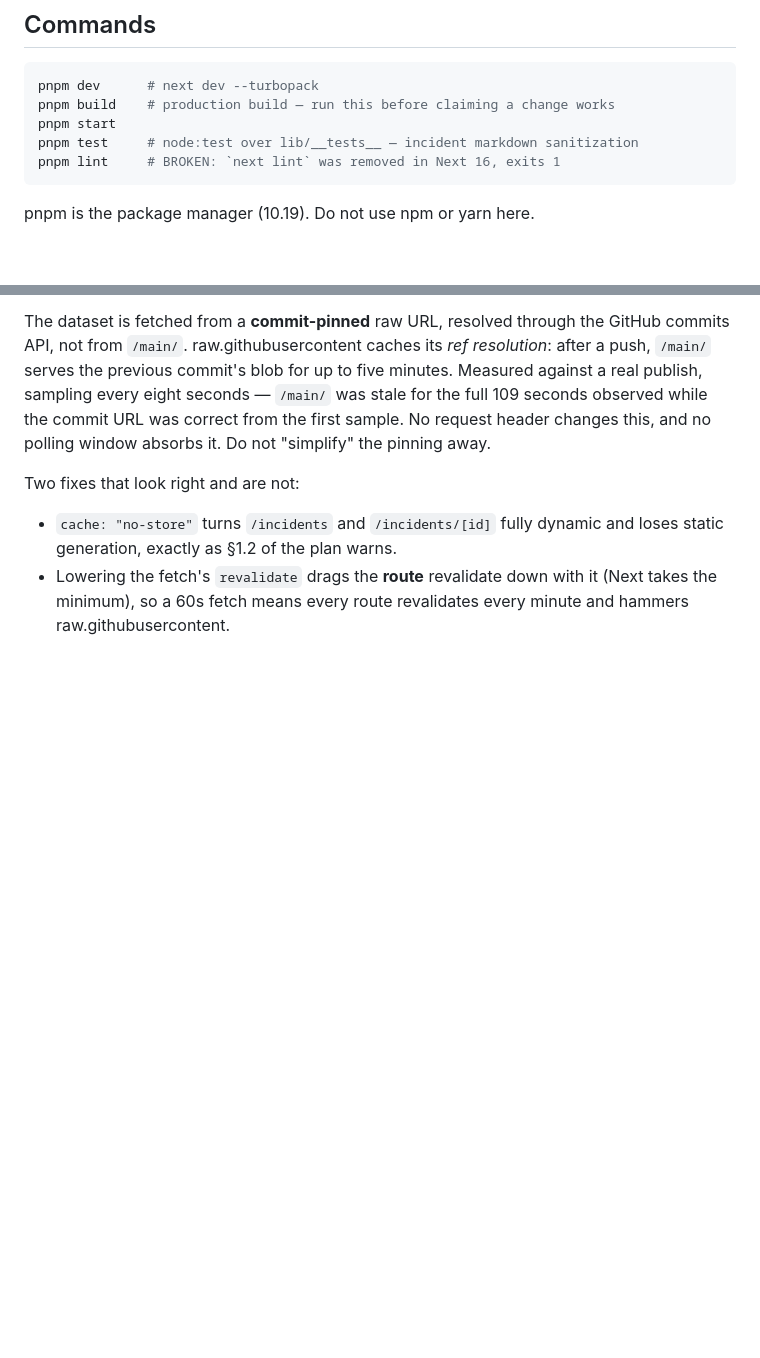
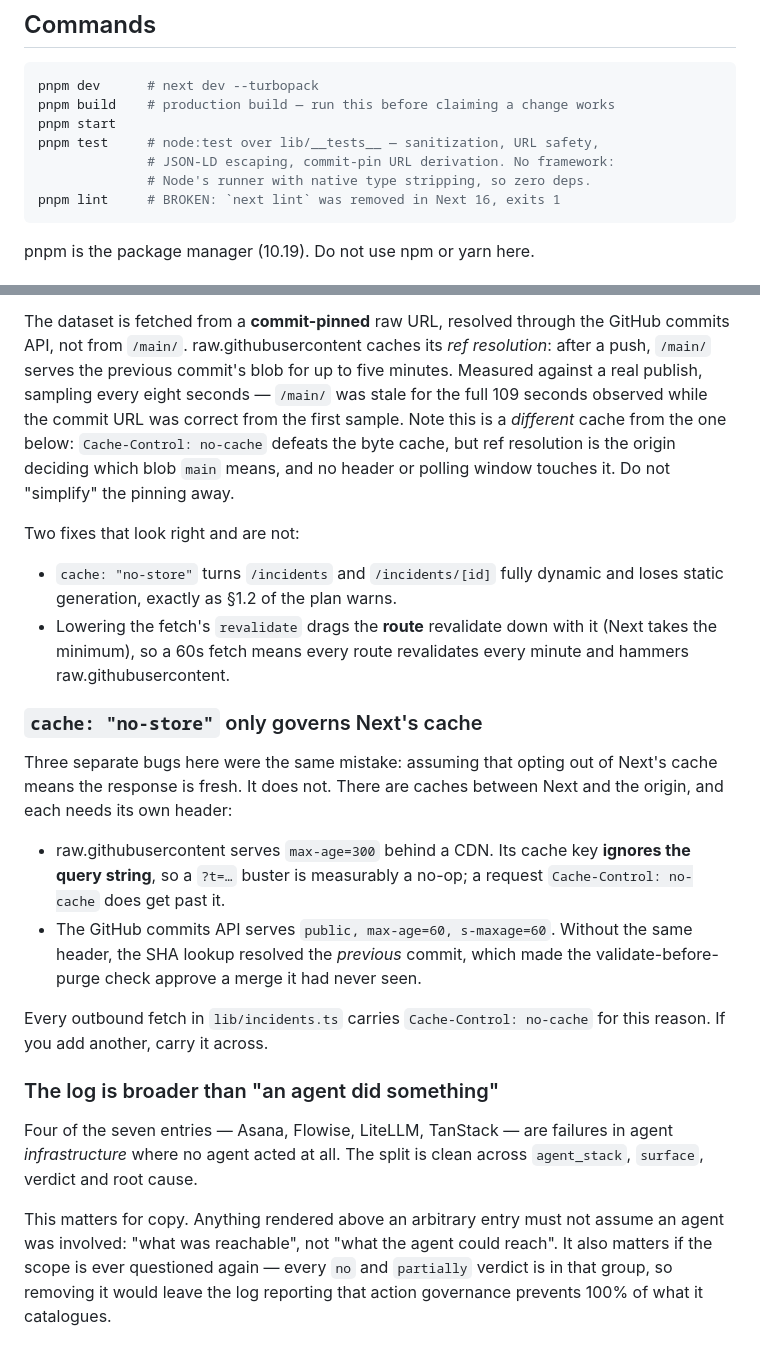
Before and after one commit to gethelio/helio-website, a Markdown page: CLAUDE.md, 2 parts joined by grey strips. Drawn GitHub-style; blank space fills up the shorter version.

````diff
--- a/CLAUDE.md
+++ b/CLAUDE.md
@@ -9,7 +9,9 @@ Vercel.
 pnpm dev      # next dev --turbopack
 pnpm build    # production build — run this before claiming a change works
 pnpm start
-pnpm test     # node:test over lib/__tests__ — incident markdown sanitization
+pnpm test     # node:test over lib/__tests__ — sanitization, URL safety,
+              # JSON-LD escaping, commit-pin URL derivation. No framework:
+              # Node's runner with native type stripping, so zero deps.
 pnpm lint     # BROKEN: `next lint` was removed in Next 16, exits 1
 ```
 
@@ -126,8 +177,10 @@ GitHub commits API, not from `/main/`. raw.githubusercontent caches its *ref
 resolution*: after a push, `/main/` serves the previous commit's blob for up to
 five minutes. Measured against a real publish, sampling every eight seconds —
 `/main/` was stale for the full 109 seconds observed while the commit URL was
-correct from the first sample. No request header changes this, and no polling
-window absorbs it. Do not "simplify" the pinning away.
+correct from the first sample. Note this is a *different* cache from the one
+below: `Cache-Control: no-cache` defeats the byte cache, but ref resolution is
+the origin deciding which blob `main` means, and no header or polling window
+touches it. Do not "simplify" the pinning away.
 
 Two fixes that look right and are not:
 
@@ -136,3 +189,31 @@ Two fixes that look right and are not:
 - Lowering the fetch's `revalidate` drags the **route** revalidate down with it
   (Next takes the minimum), so a 60s fetch means every route revalidates every
   minute and hammers raw.githubusercontent.
+
+### `cache: "no-store"` only governs Next's cache
+
+Three separate bugs here were the same mistake: assuming that opting out of
+Next's cache means the response is fresh. It does not. There are caches between
+Next and the origin, and each needs its own header:
+
+- raw.githubusercontent serves `max-age=300` behind a CDN. Its cache key
+  **ignores the query string**, so a `?t=…` buster is measurably a no-op; a
+  request `Cache-Control: no-cache` does get past it.
+- The GitHub commits API serves `public, max-age=60, s-maxage=60`. Without the
+  same header, the SHA lookup resolved the *previous* commit, which made the
+  validate-before-purge check approve a merge it had never seen.
+
+Every outbound fetch in `lib/incidents.ts` carries `Cache-Control: no-cache` for
+this reason. If you add another, carry it across.
+
+### The log is broader than "an agent did something"
+
+Four of the seven entries — Asana, Flowise, LiteLLM, TanStack — are failures in
+agent *infrastructure* where no agent acted at all. The split is clean across
+`agent_stack`, `surface`, verdict and root cause.
+
+This matters for copy. Anything rendered above an arbitrary entry must not
+assume an agent was involved: "what was reachable", not "what the agent could
+reach". It also matters if the scope is ever questioned again — every `no` and
+`partially` verdict is in that group, so removing it would leave the log
+reporting that action governance prevents 100% of what it catalogues.
````
Also changed, not shown: other parts of CLAUDE.md (+56 -7 lines).
